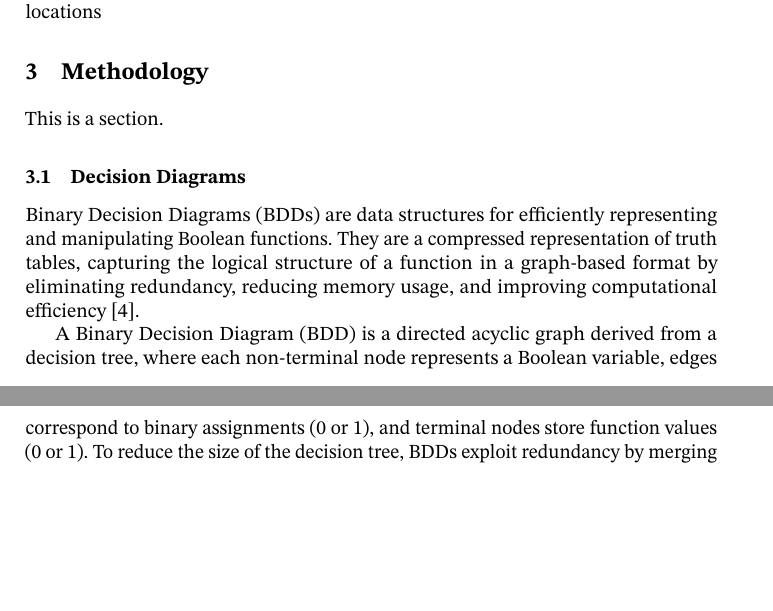
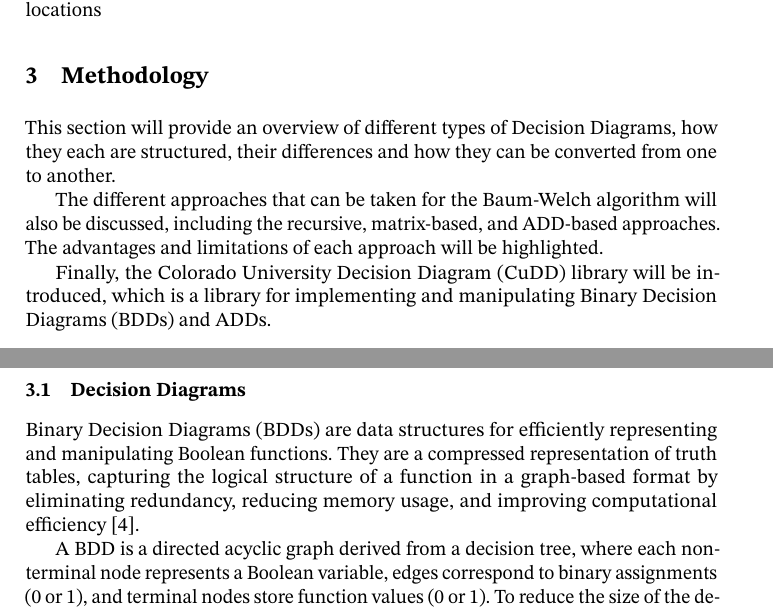
Before and after one commit to AAU-Dat/P10-Thesis, a LaTeX paper (report/src/main.tex, which reads report/src/sections/03-methodology.tex): two parts of pages 3 and 4 of 14, joined at a grey line, cut so that both start at the same text, the shorter picture padded with empty space. Compiled offline with pdfLaTeX; a LaTeX package or settings file that is missing is left out.

Commit message:
added intro section to methodology

```diff
--- a/report/src/sections/03-methodology.tex
+++ b/report/src/sections/03-methodology.tex
@@ -1,5 +1,9 @@
 \section{Methodology}\label{sec:methodology}
-This is a section.
+This section will provide an overview of different types of Decision Diagrams, how they each are structured, their differences and how they can be converted from one to another.
+
+The different approaches that can be taken for the Baum-Welch algorithm will also be discussed, including the recursive, matrix-based, and \gls{add}-based approaches. The advantages and limitations of each approach will be highlighted.
+
+Finally, the \gls{cudd} library will be introduced, which is a library for implementing and manipulating \glspl{bdd} and \glspl{add}.
 
 \subsection{Decision Diagrams}\label{subsec:decision-diagrams}
 \acrfullpl{bdd} are data structures for efficiently representing and manipulating Boolean functions.
```
